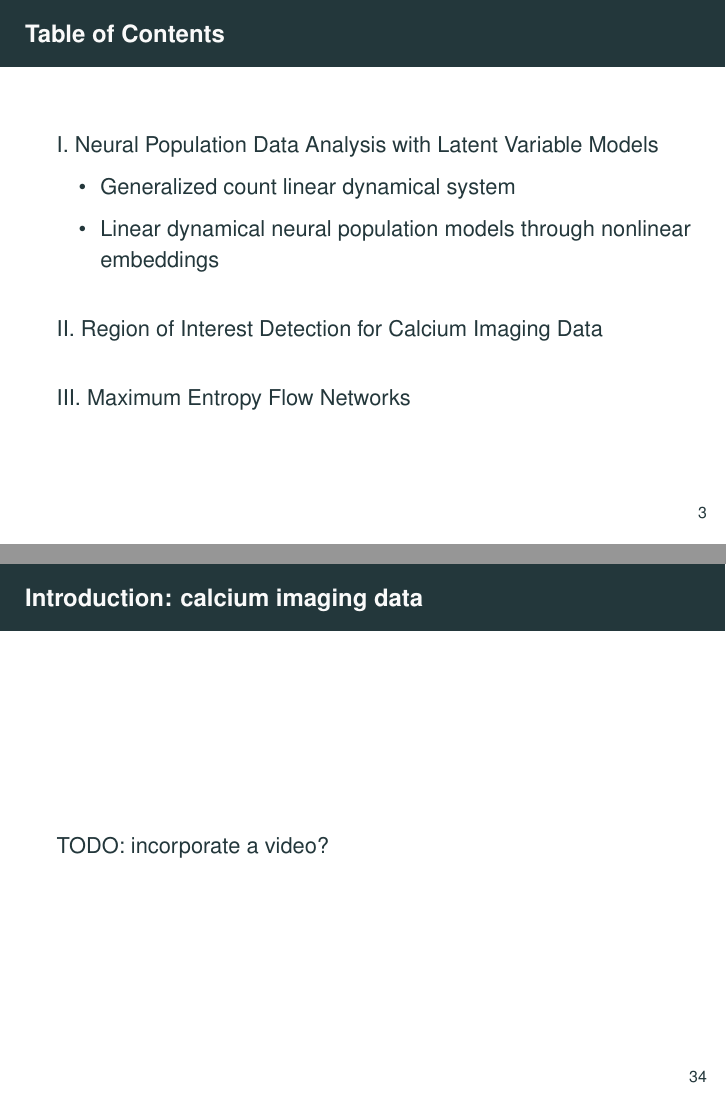
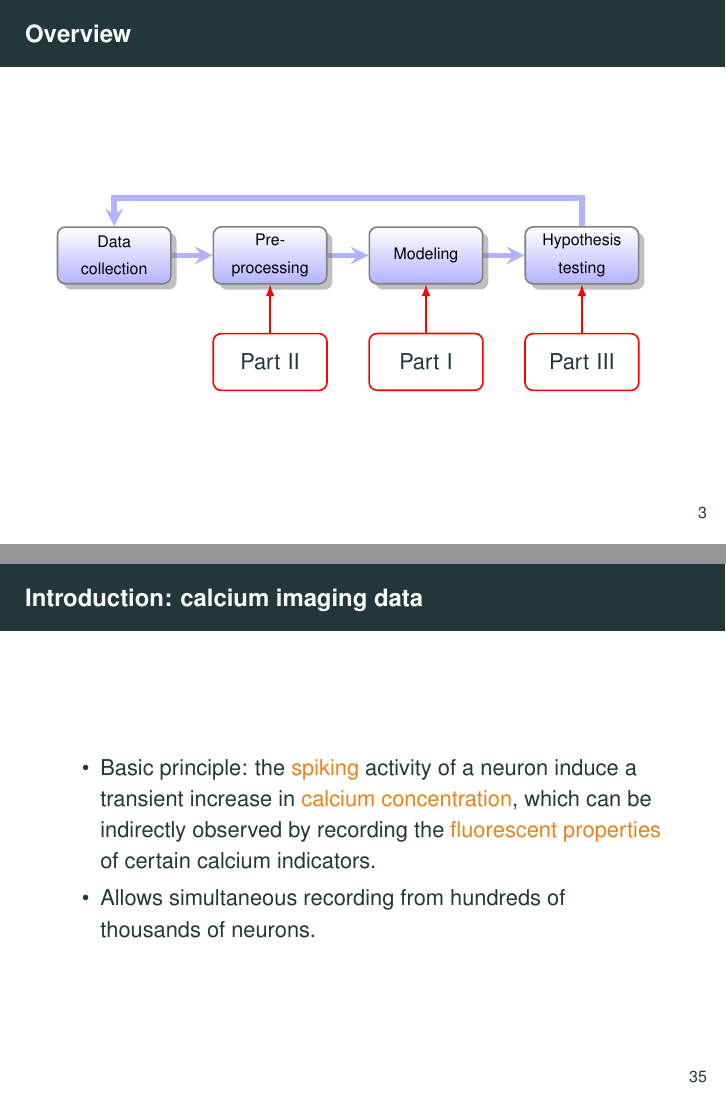
Before and after one commit to gaoyuanjun/defense_slides, LaTeX slides (defense_Yuanjun.tex): pages 3 and 36 of 59 before the commit and pages 3 and 37 of 60 after it, joined at a grey line. Compiled offline with pdfLaTeX.

Commit message:
add diagrams

```diff
--- a/defense_Yuanjun.tex
+++ b/defense_Yuanjun.tex
@@ -21,6 +21,8 @@
 \usepackage{hyperref}
 \usepackage{tikz}
 \usepackage{bbm}
+\usepackage{smartdiagram}
+\usesmartdiagramlibrary{additions}
 \usetikzlibrary{fit,positioning}
 \usepackage[backend=bibtex,style=authoryear]{biblatex}
 \usepackage{pifont}% http://ctan.org/pkg/pifont
@@ -82,6 +84,36 @@
 \end{itemize}
 \end{frame}
 
+
+\begin{frame}
+\frametitle{Overview}
+%{\scripsize
+\begin{minipage}[t][3.5cm]{0.8\textwidth}
+\begin{center}
+\smartdiagramset{
+  uniform color list=blue!30!white for 4 items,
+  back arrow disabled=false,
+  additions={
+   additional item offset=0.85cm,
+   additional item border color=red,
+   additional arrow color=red,
+   additional arrow tip=stealth,
+   additional arrow line width=1pt,
+   additional arrow style=]-latex,
+   }
+ }
+\smartdiagramadd[flow diagram:horizontal]{%
+ {\scriptsize Data collection}, {\scriptsize Pre-processing}, {\scriptsize Modeling}, {\scriptsize Hypothesis testing}%
+ }{%
+ below of module2/Part II, below of module3/Part I, below of module4/Part III%
+ }
+\smartdiagramconnect{{]-latex}}{additional-module1/module2}
+\smartdiagramconnect{{]-latex}}{additional-module2/module3}
+\smartdiagramconnect{{]-latex}}{additional-module3/module4}
+\end{center}
+%}
+\end{minipage}
+\end{frame}
 
 \begin{frame}
 \frametitle{Table of Contents}
@@ -642,7 +674,10 @@ where $\theta \in \mathbb{R}$, $g(\cdot): \mathbb{N} \rightarrow \mathbb{R}$.
 
 \begin{frame}
 \frametitle{Introduction: calcium imaging data}
-TODO: incorporate a video?
+\begin{itemize}
+\item Basic principle: the \alert{spiking} activity of a neuron induce a transient increase in \alert{calcium concentration}, which can be indirectly observed by recording the \alert{fluorescent properties} of certain calcium indicators.
+\item Allows simultaneous recording from hundreds of thousands of neurons.
+\end{itemize}
 \end{frame}
 
 \begin{frame}
```
Also changed, not shown: defense_Yuanjun.pdf, defense_Yuanjun.tex (2 more changed lines).
